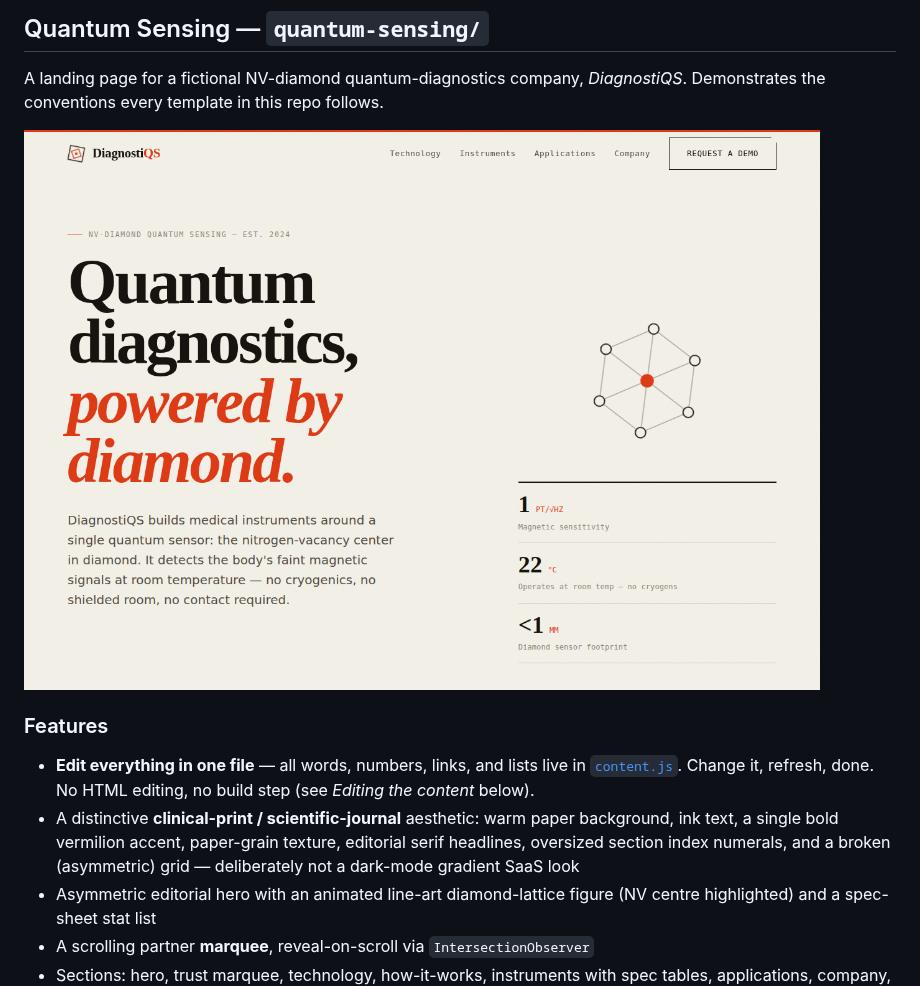
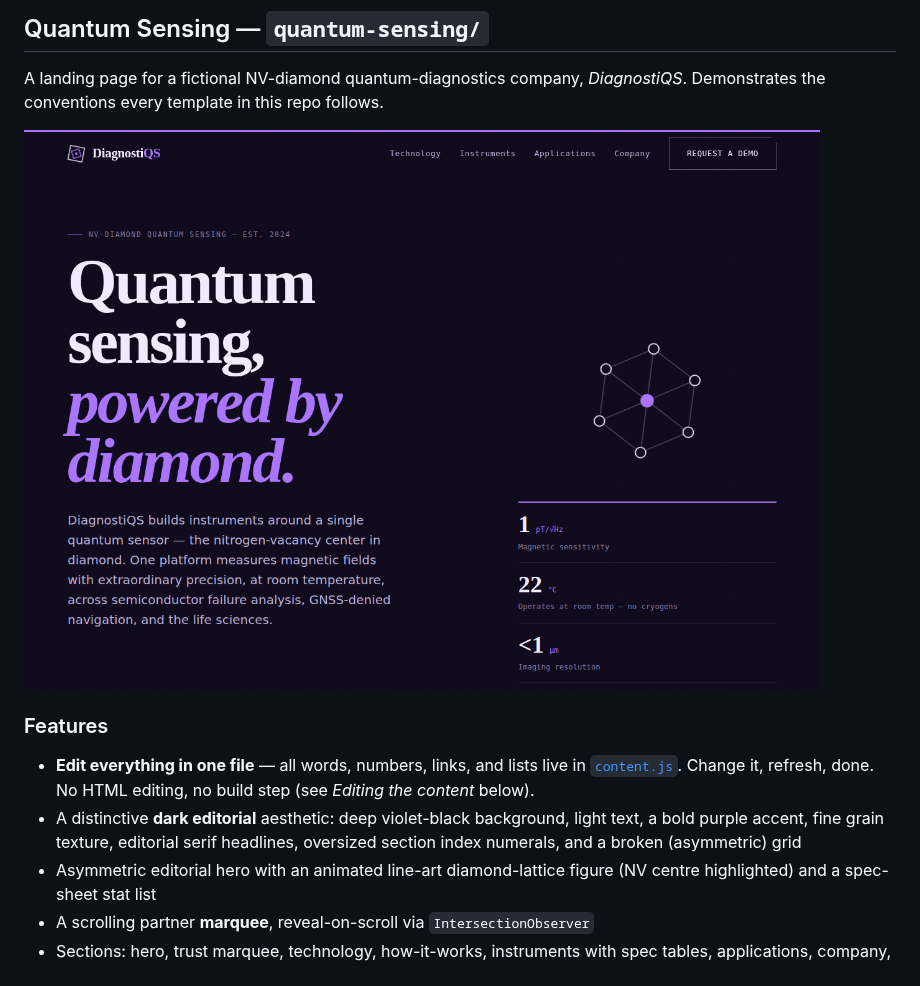
Before and after one commit to djmonagan1-sys/deeptech-web-templates, a Markdown page: README.md, the part around the change. GitHub-like rendering; pictures changed too: quantum-sensing/assets/preview.png.

```diff
--- a/README.md
+++ b/README.md
@@ -29,10 +29,9 @@ A landing page for a fictional NV-diamond quantum-diagnostics company,
 - **Edit everything in one file** — all words, numbers, links, and lists live
   in [`content.js`](./quantum-sensing/content.js). Change it, refresh, done.
   No HTML editing, no build step (see *Editing the content* below).
-- A distinctive **clinical-print / scientific-journal** aesthetic: warm paper
-  background, ink text, a single bold vermilion accent, paper-grain texture,
-  editorial serif headlines, oversized section index numerals, and a broken
-  (asymmetric) grid — deliberately not a dark-mode gradient SaaS look
+- A distinctive **dark editorial** aesthetic: deep violet-black background,
+  light text, a bold purple accent, fine grain texture, editorial serif
+  headlines, oversized section index numerals, and a broken (asymmetric) grid
 - Asymmetric editorial hero with an animated line-art diamond-lattice figure
   (NV centre highlighted) and a spec-sheet stat list
 - A scrolling partner **marquee**, reveal-on-scroll via `IntersectionObserver`
```
Also changed, not shown: 4 other files.
